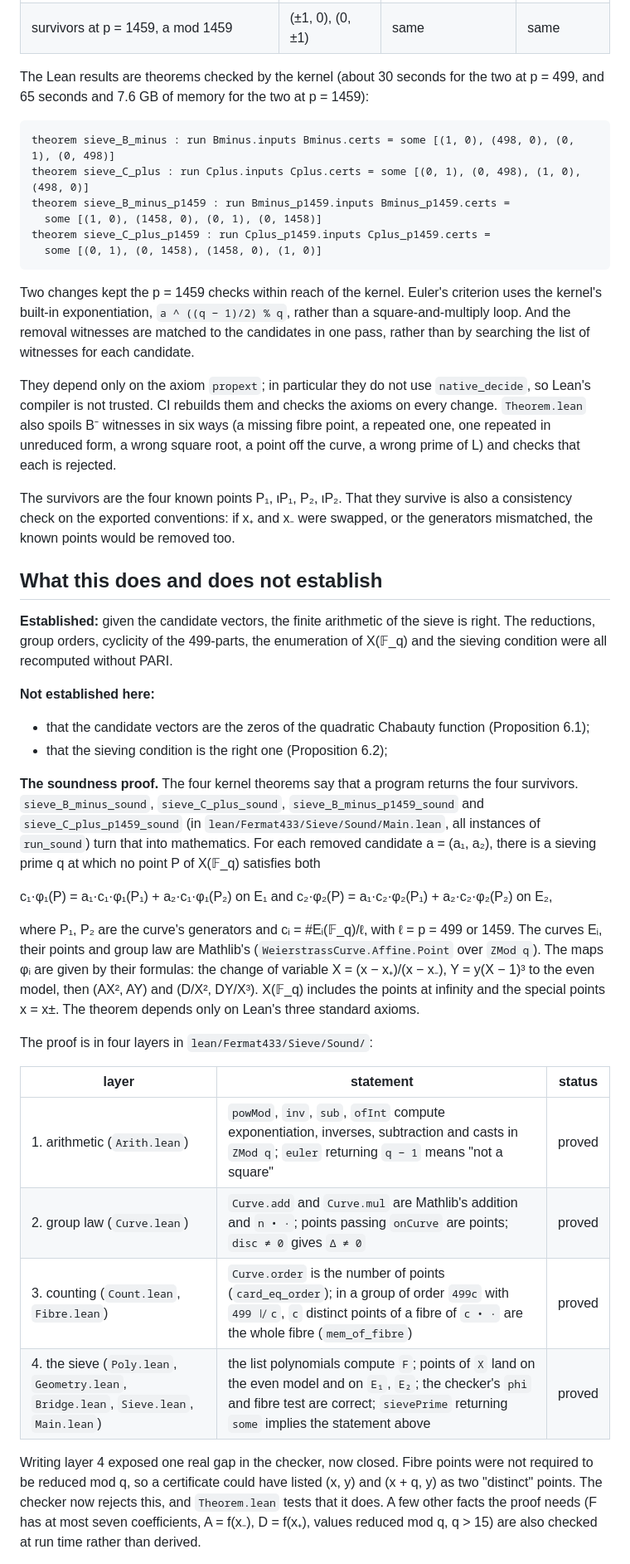
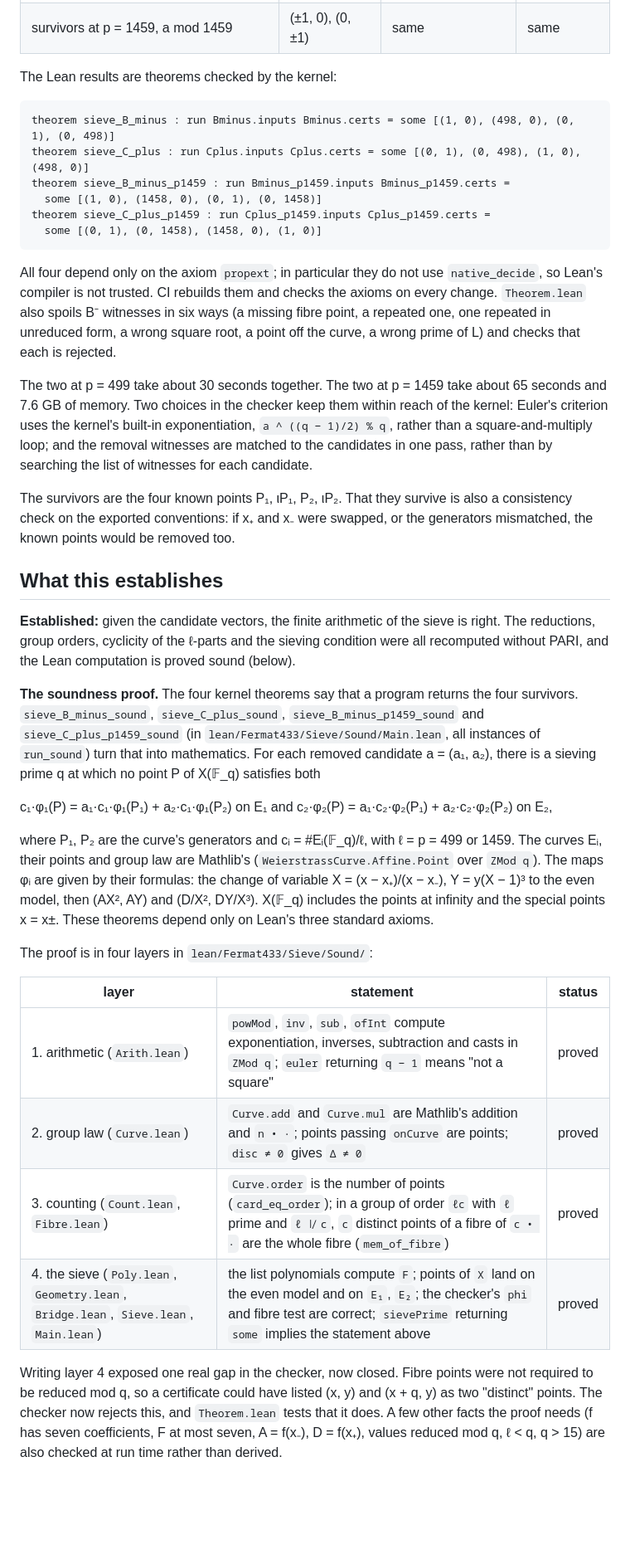
Before and after one commit to marchfederico/fermat433, a Markdown page: sieve_cert/README.md, the part around one of its changes. Shown at 83% size. Rendered like a GitHub page; blank space fills up the shorter version.

Commit message:
sieve_cert/README: say ℓ where the text covers both runs, tidy structure
Replace leftover 499s that now mean the Chabauty prime ℓ, fix a paragraph that
had been split from its subject, and merge the two lists of what is not
established into one section.

Co-Authored-By: Claude Opus 5.5 <noreply@anthropic.com>

````diff
--- a/sieve_cert/README.md
+++ b/sieve_cert/README.md
@@ -89,8 +90,7 @@ All three implementations agree exactly, on both curves:
 | C⁺ at p = 1459, q = 2917 / 26261: removed | 1418 + 4 / 0 | 1422 / 0 | 1422 / 0 |
 | survivors at p = 1459, a mod 1459 | (±1, 0), (0, ±1) | same | same |
 
-The Lean results are theorems checked by the kernel (about 30 seconds for the two at p = 499, and
-65 seconds and 7.6 GB of memory for the two at p = 1459):
+The Lean results are theorems checked by the kernel:
 
 ```lean
 theorem sieve_B_minus : run Bminus.inputs Bminus.certs = some [(1, 0), (498, 0), (0, 1), (0, 498)]
@@ -101,30 +101,27 @@ theorem sieve_C_plus_p1459 : run Cplus_p1459.inputs Cplus_p1459.certs =
   some [(0, 1), (0, 1458), (1458, 0), (1, 0)]
 ```
 
-Two changes kept the p = 1459 checks within reach of the kernel. Euler's criterion uses the
-kernel's built-in exponentiation, `a ^ ((q − 1)/2) % q`, rather than a square-and-multiply loop. And
-the removal witnesses are matched to the candidates in one pass, rather than by searching the list
-of witnesses for each candidate.
+All four depend only on the axiom `propext`; in particular they do not use `native_decide`, so
+Lean's compiler is not trusted. CI rebuilds them and checks the axioms on every change.
+`Theorem.lean` also spoils B⁻ witnesses in six ways (a missing fibre point, a repeated one, one
+repeated in unreduced form, a wrong square root, a point off the curve, a wrong prime of L) and
+checks that each is rejected.
 
-They depend only on the axiom `propext`; in particular they do not use `native_decide`, so Lean's
-compiler is not trusted. CI rebuilds them and checks the axioms on every change. `Theorem.lean`
-also spoils B⁻ witnesses in six ways (a missing fibre point, a repeated one, one repeated in
-unreduced form, a wrong square root, a point off the curve, a wrong prime of L) and checks that
-each is rejected.
+The two at p = 499 take about 30 seconds together. The two at p = 1459 take about 65 seconds and
+7.6 GB of memory. Two choices in the checker keep them within reach of the kernel: Euler's
+criterion uses the kernel's built-in exponentiation, `a ^ ((q − 1)/2) % q`, rather than a
+square-and-multiply loop; and the removal witnesses are matched to the candidates in one pass,
+rather than by searching the list of witnesses for each candidate.
 
 The survivors are the four known points P₁, ιP₁, P₂, ιP₂. That they survive is also a consistency
 check on the exported conventions: if x₊ and x₋ were swapped, or the generators mismatched, the
 known points would be removed too.
 
-## What this does and does not establish
+## What this establishes
 
 **Established:** given the candidate vectors, the finite arithmetic of the sieve is right. The
-reductions, group orders, cyclicity of the 499-parts, the enumeration of X(𝔽_q) and the sieving
-condition were all recomputed without PARI.
-
-**Not established here:**
-- that the candidate vectors are the zeros of the quadratic Chabauty function (Proposition 6.1);
-- that the sieving condition is the right one (Proposition 6.2);
+reductions, group orders, cyclicity of the ℓ-parts and the sieving condition were all recomputed
+without PARI, and the Lean computation is proved sound (below).
 
 **The soundness proof.** The four kernel theorems say that a program returns the four survivors.
 `sieve_B_minus_sound`, `sieve_C_plus_sound`, `sieve_B_minus_p1459_sound` and
@@ -134,11 +131,11 @@ sieving prime q at which no point P of X(𝔽_q) satisfies both
 
   c₁·φ₁(P) = a₁·c₁·φ₁(P₁) + a₂·c₁·φ₁(P₂) on E₁  and  c₂·φ₂(P) = a₁·c₂·φ₂(P₁) + a₂·c₂·φ₂(P₂) on E₂,
 
-where P₁, P₂ are the curve's generators and cᵢ = #Eᵢ(𝔽_q)/ℓ, with ℓ = p = 499 or 1459. The curves Eᵢ, their points and group law
-are Mathlib's (`WeierstrassCurve.Affine.Point` over `ZMod q`). The maps φᵢ are given by their
-formulas: the change of variable X = (x − x₊)/(x − x₋), Y = y(X − 1)³ to the even model, then
-(AX², AY) and (D/X², DY/X³). X(𝔽_q) includes the points at infinity and the special points
-x = x±. The theorem depends only on Lean's three standard axioms.
+where P₁, P₂ are the curve's generators and cᵢ = #Eᵢ(𝔽_q)/ℓ, with ℓ = p = 499 or 1459. The
+curves Eᵢ, their points and group law are Mathlib's (`WeierstrassCurve.Affine.Point` over
+`ZMod q`). The maps φᵢ are given by their formulas: the change of variable X = (x − x₊)/(x − x₋),
+Y = y(X − 1)³ to the even model, then (AX², AY) and (D/X², DY/X³). X(𝔽_q) includes the points at infinity and the special points
+x = x±. These theorems depend only on Lean's three standard axioms.
 
 The proof is in four layers in `lean/Fermat433/Sieve/Sound/`:
 
@@ -146,12 +143,12 @@ The proof is in four layers in `lean/Fermat433/Sieve/Sound/`:
 |---|---|---|
 | 1. arithmetic (`Arith.lean`) | `powMod`, `inv`, `sub`, `ofInt` compute exponentiation, inverses, subtraction and casts in `ZMod q`; `euler` returning `q − 1` means "not a square" | proved |
 | 2. group law (`Curve.lean`) | `Curve.add` and `Curve.mul` are Mathlib's addition and `n • ·`; points passing `onCurve` are points; `disc ≠ 0` gives `Δ ≠ 0` | proved |
-| 3. counting (`Count.lean`, `Fibre.lean`) | `Curve.order` is the number of points (`card_eq_order`); in a group of order `499c` with `499 ∤ c`, `c` distinct points of a fibre of `c • ·` are the whole fibre (`mem_of_fibre`) | proved |
+| 3. counting (`Count.lean`, `Fibre.lean`) | `Curve.order` is the number of points (`card_eq_order`); in a group of order `ℓc` with `ℓ` prime and `ℓ ∤ c`, `c` distinct points of a fibre of `c • ·` are the whole fibre (`mem_of_fibre`) | proved |
 | 4. the sieve (`Poly.lean`, `Geometry.lean`, `Bridge.lean`, `Sieve.lean`, `Main.lean`) | the list polynomials compute `F`; points of `X` land on the even model and on `E₁`, `E₂`; the checker's `phi` and fibre test are correct; `sievePrime` returning `some` implies the statement above | proved |
 
 Writing layer 4 exposed one real gap in the checker, now closed. Fibre points were not required to
 be reduced mod q, so a certificate could have listed (x, y) and (x + q, y) as two "distinct" points.
 The checker now rejects this, and `Theorem.lean` tests that it does. A few other facts the proof
-needs (F has at most seven coefficients, A = f(x₋), D = f(x₊), values reduced mod q, q > 15) are
-also checked at run time rather than derived.
+needs (f has seven coefficients, F at most seven, A = f(x₋), D = f(x₊), values reduced mod q,
+ℓ < q, q > 15) are also checked at run time rather than derived.
 
````
Also changed, not shown: other parts of sieve_cert/README.md (+15 -13 lines).
